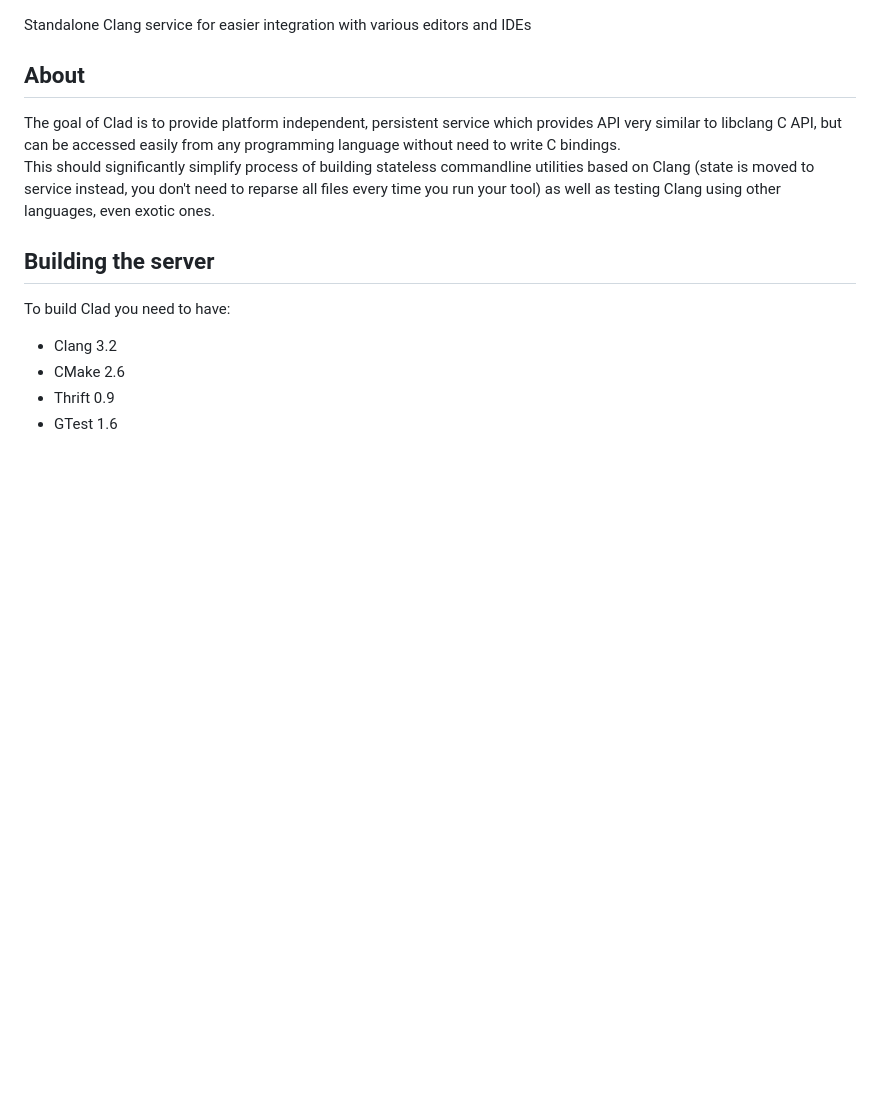
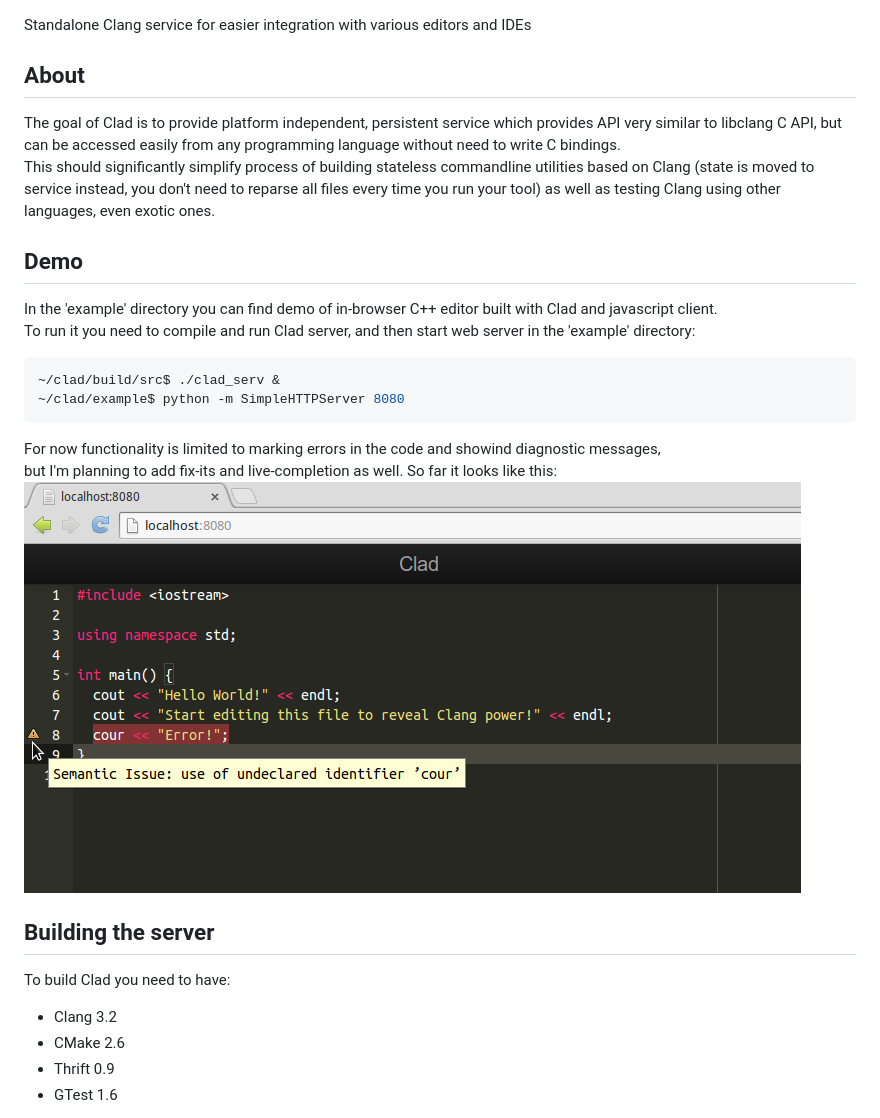
Before and after one commit to pkukielka/clad, a Markdown page: README.md, the part around the change. GitHub-like rendering; pictures changed too: example/img/editor.png (added); blank space fills up the shorter version.

Commit message:
Add documentation for example

````diff
--- a/README.md
+++ b/README.md
@@ -6,6 +6,19 @@ Standalone Clang service for easier integration with various editors and IDEs
 ## About
 The goal of Clad is to provide platform independent, persistent service which provides API very similar to libclang C API, but can be accessed easily from any programming language without need to write C bindings.
 This should significantly simplify process of building stateless commandline utilities based on Clang (state is moved to service instead, you don't need to reparse all files every time you run your tool) as well as testing Clang using other languages, even exotic ones.
+
+## Demo
+In the 'example' directory you can find demo of in-browser C++ editor built with Clad and javascript client.
+To run it you need to compile and run Clad server, and then start  web server in the 'example' directory:
+
+```bash
+~/clad/build/src$ ./clad_serv &
+~/clad/example$ python -m SimpleHTTPServer 8080
+```
+
+For now functionality is limited to marking errors in the code and showind diagnostic messages,
+but I'm planning to add fix-its and live-completion as well. So far it looks like this:
+![alt text](https://github.com/pkukielka/clad/raw/master/example/img/editor.png "Simple editor build with Clad")
 
 ## Building the server
 To build Clad you need to have:
````
Also changed, not shown: 1 other file.
